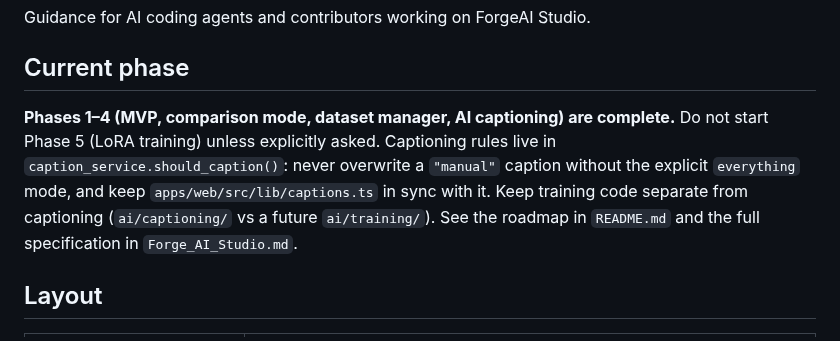
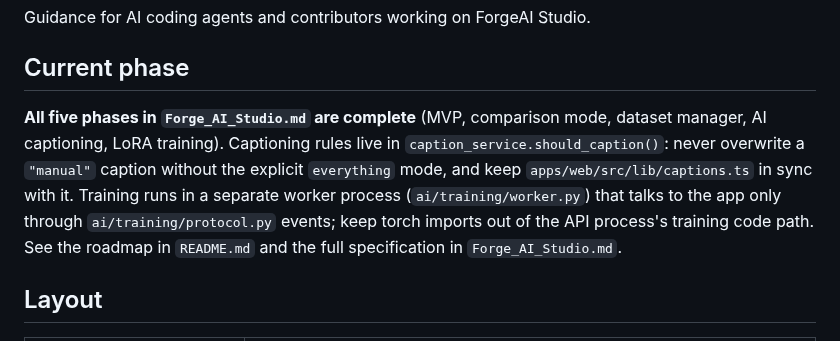
Before and after one commit to Abdullah4589/ForgeAI-Studio, a Markdown page: AGENTS.md, the part around the change. Drawn GitHub-style.

```diff
--- a/AGENTS.md
+++ b/AGENTS.md
@@ -4,11 +4,12 @@ Guidance for AI coding agents and contributors working on ForgeAI Studio.
 
 ## Current phase
 
-**Phases 1–4 (MVP, comparison mode, dataset manager, AI captioning) are complete.** Do not start
-Phase 5 (LoRA training) unless explicitly asked. Captioning rules live in
-`caption_service.should_caption()`: never overwrite a `"manual"` caption without the explicit
-`everything` mode, and keep `apps/web/src/lib/captions.ts` in sync with it. Keep training code
-separate from captioning (`ai/captioning/` vs a future `ai/training/`). See the roadmap in `README.md` and the full specification
+**All five phases in `Forge_AI_Studio.md` are complete** (MVP, comparison mode, dataset manager,
+AI captioning, LoRA training). Captioning rules live in `caption_service.should_caption()`: never
+overwrite a `"manual"` caption without the explicit `everything` mode, and keep
+`apps/web/src/lib/captions.ts` in sync with it. Training runs in a separate worker process
+(`ai/training/worker.py`) that talks to the app only through `ai/training/protocol.py` events;
+keep torch imports out of the API process's training code path. See the roadmap in `README.md` and the full specification
 in `Forge_AI_Studio.md`.
 
 ## Layout
```
Also changed, not shown: README.md (+52 -7 lines), docs/screenshots/training.jpg (added), 4 other files.
